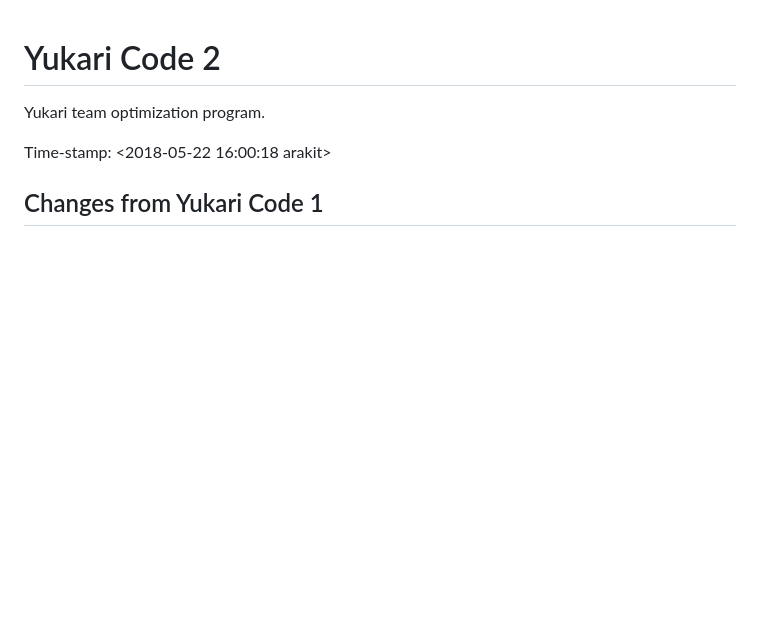
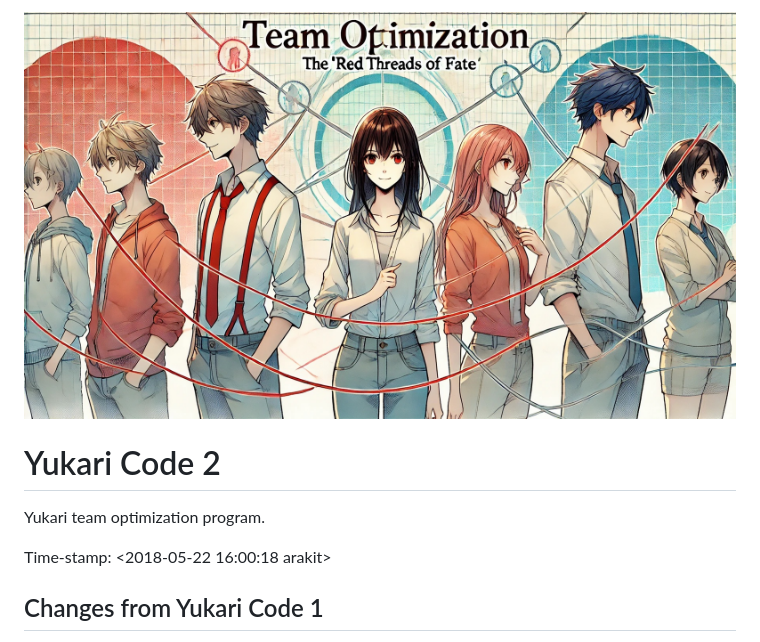
Before and after one commit to tohru-murakami/Yukari_Code_2, a Markdown page: README.md, the part around the change. Rendered like a GitHub page; blank space fills up the shorter version.

```diff
--- a/README.md
+++ b/README.md
@@ -1,3 +1,5 @@
+![Banner](https://github.com/tohru-murakami/Yukari_Code_2/blob/main/Images/DALL·E%202024-10-25%2010.54.30%20-%20A%20bright,%20cheerful%20manga-style%20banner%20image%20representing%20team%20optimization%20through%20the%20concept%20of%20'red%20threads%20of%20fate,'%20featuring%20four%20main%20character.jpeg?raw=true)
+
 # Yukari Code 2
 
 Yukari team optimization program.
```
